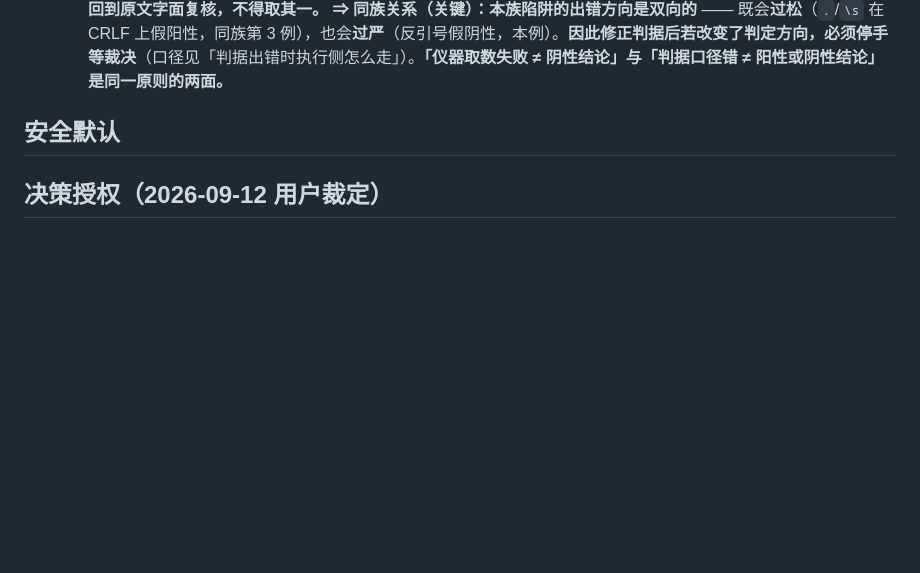
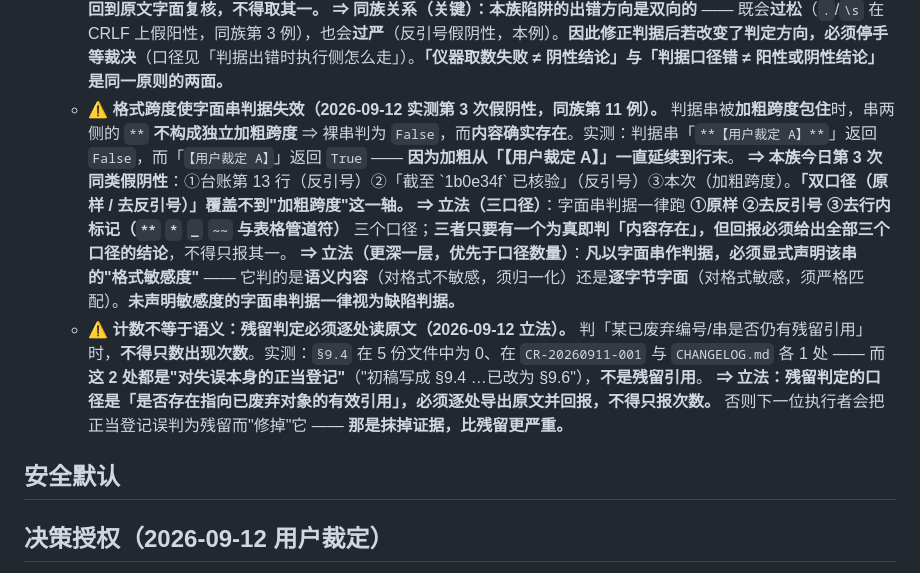
Before and after one commit to wzf12138/sanguoVR, a Markdown page: .trae/governance/SessionCommands.md, the part around the change. Rendered like a GitHub page; blank space fills up the shorter version.

```diff
--- a/.trae/governance/SessionCommands.md
+++ b/.trae/governance/SessionCommands.md
@@ -165,6 +165,12 @@
     - **⚠ 字面串判据必须跑双口径（2026-09-12 两次实测，同族第 10 例）。** 以「文件或表格里是否出现某串」作判据时，**目标串常被反引号包裹** —— 直接用裸串匹配会得到**假阴性**。**本日两次实测**：① 台账第 13 行原文写作「更正 `38cd714` 提交信息…」⇒ **裸串判 `False`**；② 「截至 `1b0e34f` 已核验」⇒ **裸串判 `False`**。两次**均在下结论之前**被双口径复核拦住，**未产出错误判断**；第二次另由执行侧**自行立法**（「一律跑原样 + 去反引号双口径，再下结论」），**与本节立法独立收敛到同一结论**。
       **⇒ 立法：字面串判据一律跑「原样 + 去反引号」双口径；两口径结论不一致时回到原文字面复核，不得取其一。**
       **⇒ 同族关系（关键）：本族陷阱的出错方向是双向的** —— 既会**过松**（`.`/`\s` 在 CRLF 上假阳性，同族第 3 例），也会**过严**（反引号假阴性，本例）。**因此修正判据后若改变了判定方向，必须停手等裁决**（口径见「判据出错时执行侧怎么走」）。**「仪器取数失败 ≠ 阴性结论」与「判据口径错 ≠ 阳性或阴性结论」是同一原则的两面。**
+    - **⚠ 格式跨度使字面串判据失效（2026-09-12 实测第 3 次假阴性，同族第 11 例）。** 判据串被**加粗跨度包住**时，串两侧的 `**` **不构成独立加粗跨度** ⇒ 裸串判为 `False`，而**内容确实存在**。实测：判据串「`**【用户裁定 A】**`」返回 `False`，而「`【用户裁定 A】`」返回 `True` —— **因为加粗从「【用户裁定 A】」一直延续到行末**。
+      **⇒ 本族今日第 3 次同类假阴性**：①台账第 13 行（反引号）②「截至 \`1b0e34f\` 已核验」（反引号）③本次（加粗跨度）。**「双口径（原样 / 去反引号）」覆盖不到"加粗跨度"这一轴。**
+      **⇒ 立法（三口径）**：字面串判据一律跑 **①原样 ②去反引号 ③去行内标记（`**` `*` `_` `~~` 与表格管道符）** 三个口径；**三者只要有一个为真即判「内容存在」，但回报必须给出全部三个口径的结论**，不得只报其一。
+      **⇒ 立法（更深一层，优先于口径数量）**：**凡以字面串作判据，必须显式声明该串的"格式敏感度"** —— 它判的是**语义内容**（对格式不敏感，须归一化）还是**逐字节字面**（对格式敏感，须严格匹配）。**未声明敏感度的字面串判据一律视为缺陷判据。**
+    - **⚠ 计数不等于语义：残留判定必须逐处读原文（2026-09-12 立法）。** 判「某已废弃编号/串是否仍有残留引用」时，**不得只数出现次数**。实测：`§9.4` 在 5 份文件中为 0、在 `CR-20260911-001` 与 `CHANGELOG.md` 各 1 处 —— 而**这 2 处都是"对失误本身的正当登记"**（"初稿写成 §9.4 …已改为 §9.6"），**不是残留引用**。
+      **⇒ 立法：残留判定的口径是「是否存在指向已废弃对象的有效引用」，必须逐处导出原文并回报，不得只报次数。** 否则下一位执行者会把正当登记误判为残留而"修掉"它 —— **那是抹掉证据，比残留更严重。**
 
 ## 安全默认
 
```
Also changed, not shown: .trae/CHANGELOG.md (+8 -2 lines).
